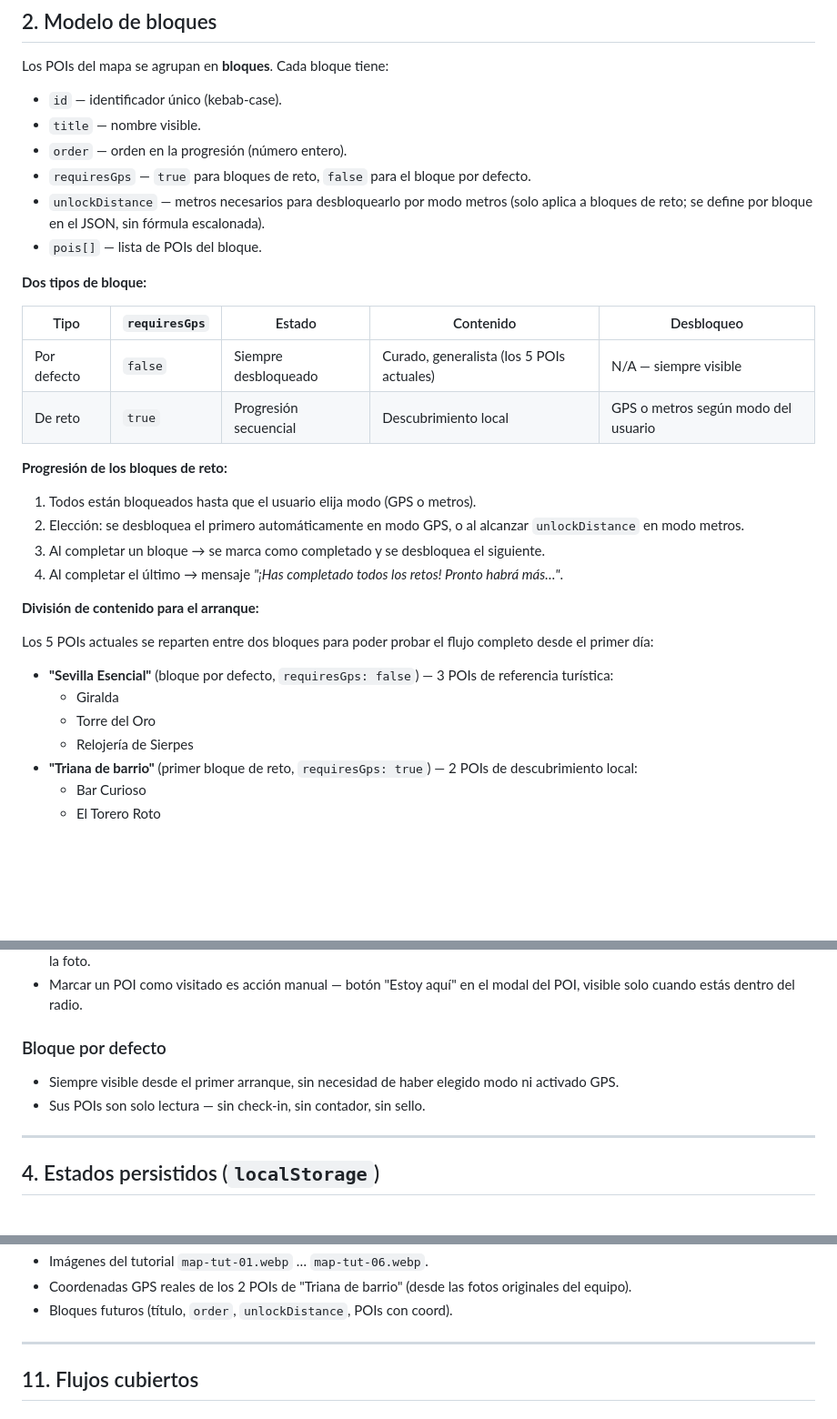
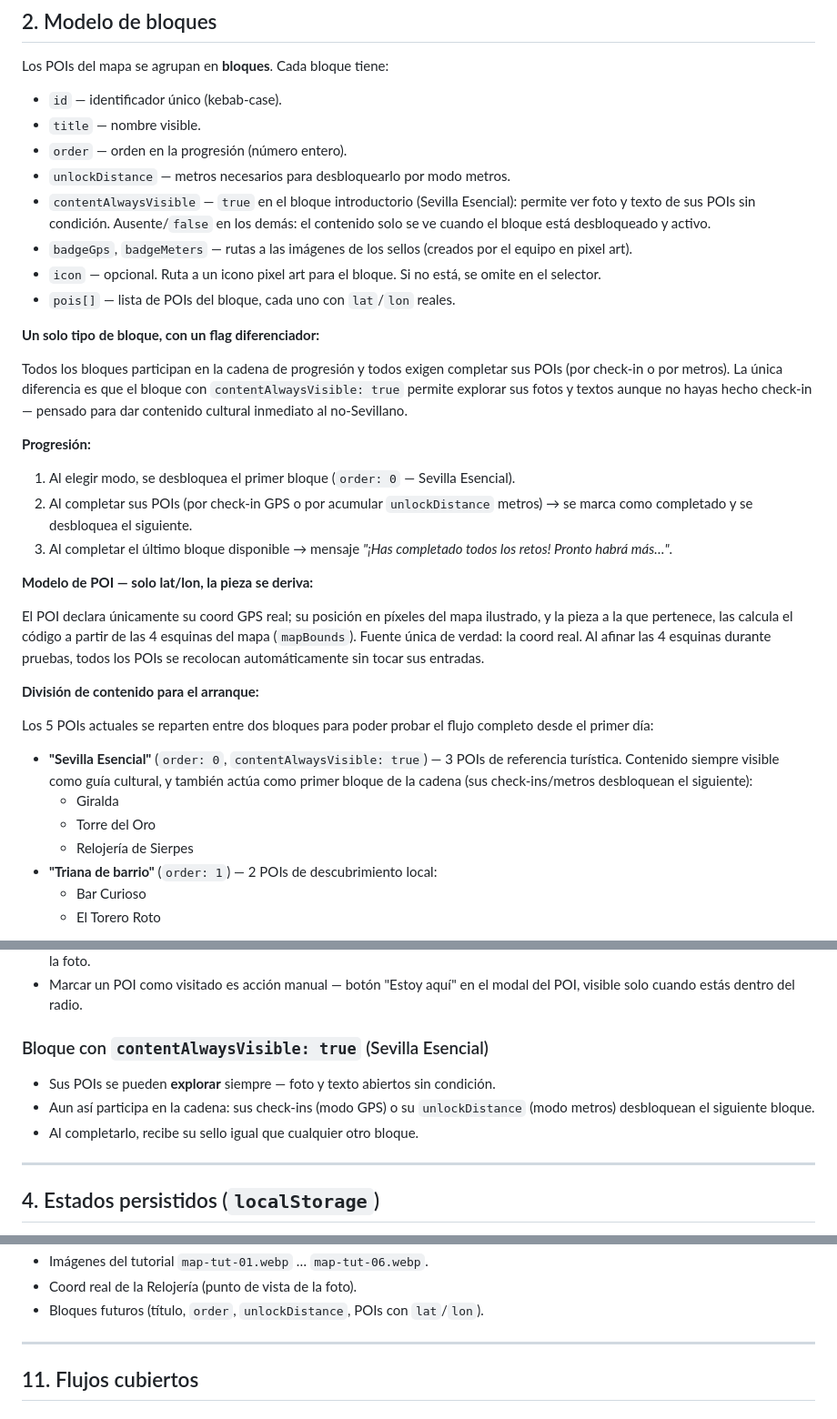
Before and after one commit to Luisao82/minijuego, a Markdown page: docs/reto-gps.md, 3 parts joined by grey strips. Shown at 91% size. GitHub-like rendering; blank space fills up the shorter version.

```diff
--- a/docs/reto-gps.md
+++ b/docs/reto-gps.md
@@ -32,42 +32,55 @@ Los POIs del mapa se agrupan en **bloques**. Cada bloque tiene:
 - `id` — identificador único (kebab-case).
 - `title` — nombre visible.
 - `order` — orden en la progresión (número entero).
-- `requiresGps` — `true` para bloques de reto, `false` para el bloque por
-  defecto.
-- `unlockDistance` — metros necesarios para desbloquearlo por modo metros
-  (solo aplica a bloques de reto; se define por bloque en el JSON, sin
-  fórmula escalonada).
-- `pois[]` — lista de POIs del bloque.
+- `unlockDistance` — metros necesarios para desbloquearlo por modo metros.
+- `contentAlwaysVisible` — `true` en el bloque introductorio (Sevilla
+  Esencial): permite ver foto y texto de sus POIs sin condición.
+  Ausente/`false` en los demás: el contenido solo se ve cuando el bloque
+  está desbloqueado y activo.
+- `badgeGps`, `badgeMeters` — rutas a las imágenes de los sellos (creados
+  por el equipo en pixel art).
+- `icon` — opcional. Ruta a un icono pixel art para el bloque. Si no
+  está, se omite en el selector.
+- `pois[]` — lista de POIs del bloque, cada uno con `lat`/`lon` reales.
 
-**Dos tipos de bloque:**
+**Un solo tipo de bloque, con un flag diferenciador:**
 
-| Tipo | `requiresGps` | Estado | Contenido | Desbloqueo |
-|------|--------------|--------|-----------|------------|
-| Por defecto | `false` | Siempre desbloqueado | Curado, generalista (los 5 POIs actuales) | N/A — siempre visible |
-| De reto | `true` | Progresión secuencial | Descubrimiento local | GPS o metros según modo del usuario |
+Todos los bloques participan en la cadena de progresión y todos exigen
+completar sus POIs (por check-in o por metros). La única diferencia es que
+el bloque con `contentAlwaysVisible: true` permite explorar sus fotos y
+textos aunque no hayas hecho check-in — pensado para dar contenido
+cultural inmediato al no-Sevillano.
 
-**Progresión de los bloques de reto:**
+**Progresión:**
 
-1. Todos están bloqueados hasta que el usuario elija modo (GPS o metros).
-2. Elección: se desbloquea el primero automáticamente en modo GPS, o al
-   alcanzar `unlockDistance` en modo metros.
-3. Al completar un bloque → se marca como completado y se desbloquea el
-   siguiente.
-4. Al completar el último → mensaje *"¡Has completado todos los retos!
-   Pronto habrá más…"*.
+1. Al elegir modo, se desbloquea el primer bloque (`order: 0` — Sevilla
+   Esencial).
+2. Al completar sus POIs (por check-in GPS o por acumular `unlockDistance`
+   metros) → se marca como completado y se desbloquea el siguiente.
+3. Al completar el último bloque disponible → mensaje *"¡Has completado
+   todos los retos! Pronto habrá más…"*.
+
+**Modelo de POI — solo lat/lon, la pieza se deriva:**
+
+El POI declara únicamente su coord GPS real; su posición en píxeles del
+mapa ilustrado, y la pieza a la que pertenece, las calcula el código a
+partir de las 4 esquinas del mapa (`mapBounds`). Fuente única de verdad:
+la coord real. Al afinar las 4 esquinas durante pruebas, todos los POIs
+se recolocan automáticamente sin tocar sus entradas.
 
 **División de contenido para el arranque:**
 
 Los 5 POIs actuales se reparten entre dos bloques para poder probar el
 flujo completo desde el primer día:
 
-- **"Sevilla Esencial"** (bloque por defecto, `requiresGps: false`) —
-  3 POIs de referencia turística:
+- **"Sevilla Esencial"** (`order: 0`, `contentAlwaysVisible: true`) —
+  3 POIs de referencia turística. Contenido siempre visible como guía
+  cultural, y también actúa como primer bloque de la cadena (sus
+  check-ins/metros desbloquean el siguiente):
   - Giralda
   - Torre del Oro
   - Relojería de Sierpes
-- **"Triana de barrio"** (primer bloque de reto, `requiresGps: true`) —
-  2 POIs de descubrimiento local:
+- **"Triana de barrio"** (`order: 1`) — 2 POIs de descubrimiento local:
   - Bar Curioso
   - El Torero Roto
 
@@ -132,11 +145,13 @@ solo el JSON, sin cambios de código.
 - Marcar un POI como visitado es acción manual — botón "Estoy aquí" en el
   modal del POI, visible solo cuando estás dentro del radio.
 
-### Bloque por defecto
+### Bloque con `contentAlwaysVisible: true` (Sevilla Esencial)
 
-- Siempre visible desde el primer arranque, sin necesidad de haber elegido
-  modo ni activado GPS.
-- Sus POIs son solo lectura — sin check-in, sin contador, sin sello.
+- Sus POIs se pueden **explorar** siempre — foto y texto abiertos sin
+  condición.
+- Aun así participa en la cadena: sus check-ins (modo GPS) o su
+  `unlockDistance` (modo metros) desbloquean el siguiente bloque.
+- Al completarlo, recibe su sello igual que cualquier otro bloque.
 
 ---
 
@@ -492,7 +545,7 @@ nombre. Si no está, se omite. Al principio ningún bloque lleva icono.
 - Imágenes del tutorial `map-tut-01.webp` … `map-tut-06.webp`.
-- Coordenadas GPS reales de los 2 POIs de "Triana de barrio" (desde las
-  fotos originales del equipo).
-- Bloques futuros (título, `order`, `unlockDistance`, POIs con coord).
+- Coord real de la Relojería (punto de vista de la foto).
+- Bloques futuros (título, `order`, `unlockDistance`, POIs con
+  `lat`/`lon`).
 
 ---
 
```
Also changed, not shown: other parts of docs/reto-gps.md (+57 -19 lines).
